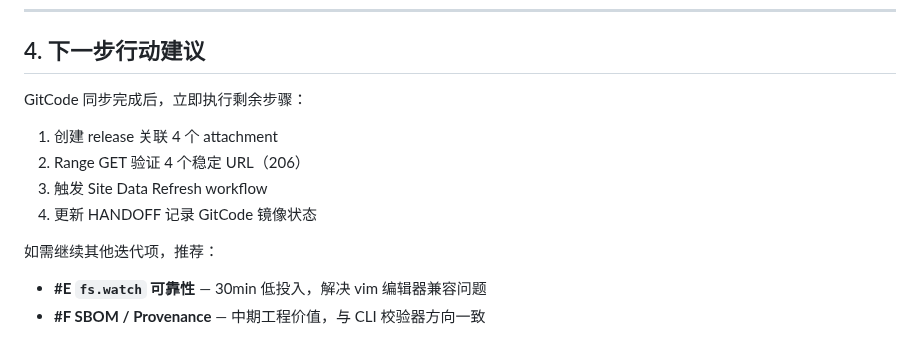
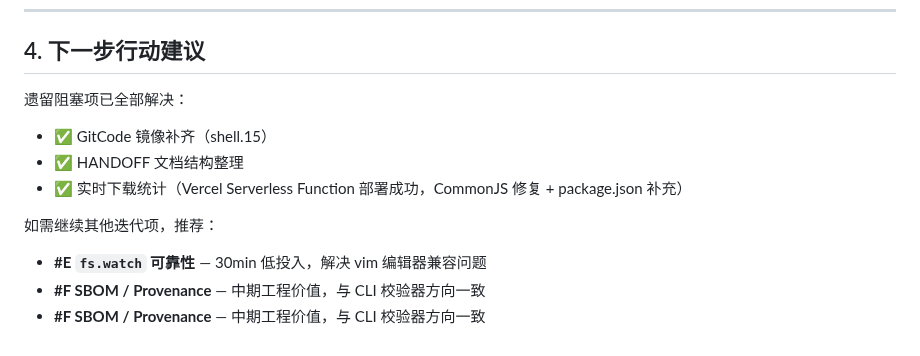
Before and after one commit to citrusli2026/dsh-desktop, a Markdown page: docs/plans/post-shell15-backlog.md, the part around the change. Drawn GitHub-style.

```diff
--- a/docs/plans/post-shell15-backlog.md
+++ b/docs/plans/post-shell15-backlog.md
@@ -77,12 +77,12 @@
 
 ## 4. 下一步行动建议
 
-GitCode 同步完成后，立即执行剩余步骤：
-1. 创建 release 关联 4 个 attachment
-2. Range GET 验证 4 个稳定 URL（206）
-3. 触发 Site Data Refresh workflow
-4. 更新 HANDOFF 记录 GitCode 镜像状态
+遗留阻塞项已全部解决：
+- ✅ GitCode 镜像补齐（shell.15）
+- ✅ HANDOFF 文档结构整理
+- ✅ 实时下载统计（Vercel Serverless Function 部署成功，CommonJS 修复 + package.json 补充）
 
 如需继续其他迭代项，推荐：
 - **#E `fs.watch` 可靠性** — 30min 低投入，解决 vim 编辑器兼容问题
 - **#F SBOM / Provenance** — 中期工程价值，与 CLI 校验器方向一致
+- **#F SBOM / Provenance** — 中期工程价值，与 CLI 校验器方向一致
```
Also changed, not shown: HANDOFF.md (+7 -6 lines).
